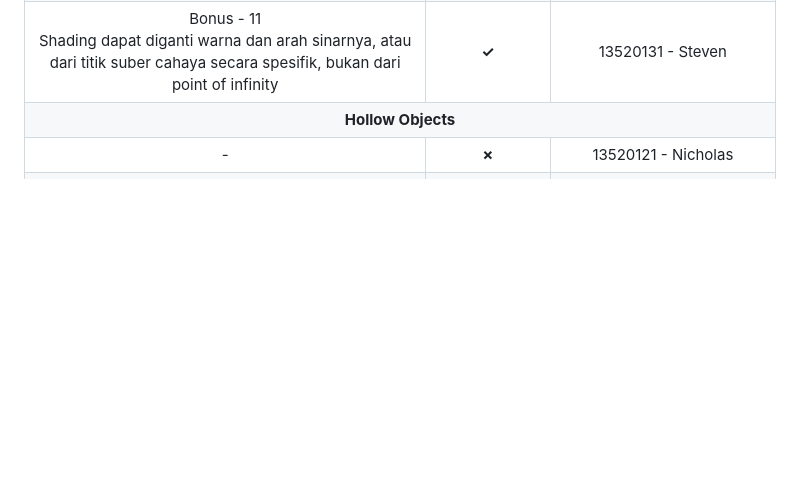
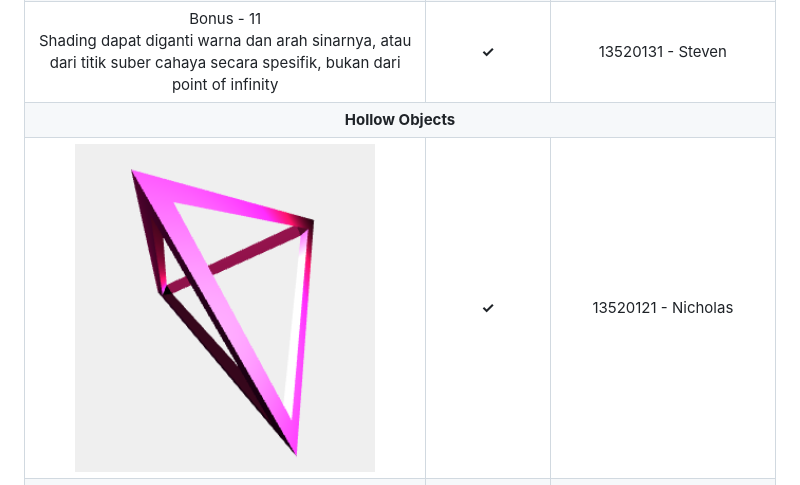
Before and after one commit to loopfree/IF3260_Tugas2_K03_G13, a Markdown page: README.md, the part around the change. GitHub-like rendering; pictures changed too: assets/hollow-triangular-pyramid.png (added); blank space fills up the shorter version.

Commit message:
docs: add hollow triangular pyramid to readme

```diff
--- a/README.md
+++ b/README.md
@@ -140,9 +140,9 @@
     </tr>
     <tr>
         <td align="center">
-            -
+            <img src="assets/hollow-triangular-pyramid.png" width=300 />
         </td>
-        <td align="center"><strong>✗</strong></td>
+        <td align="center"><strong>✓</strong></td>
         <td align="center">13520121 - Nicholas</td>
     </tr>
     <tr>
```
